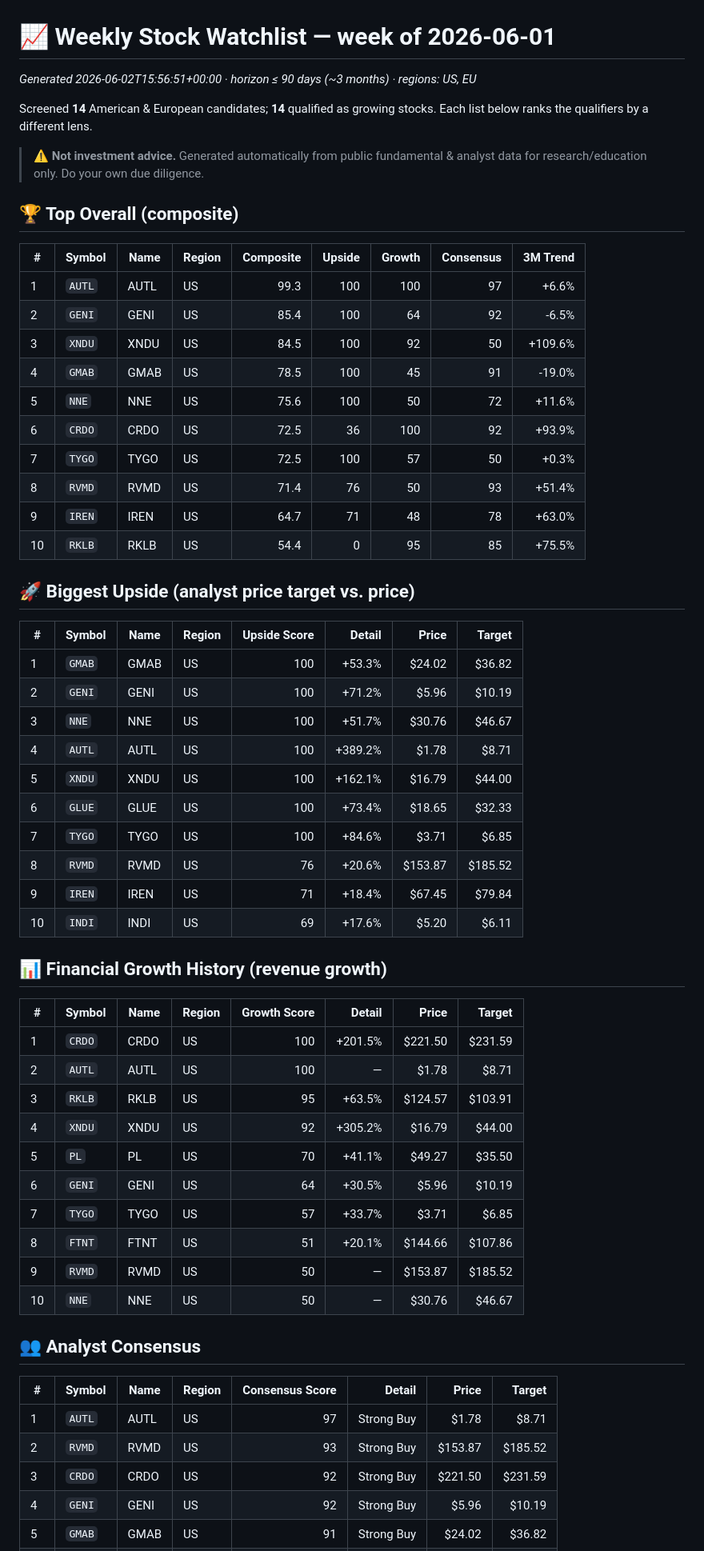
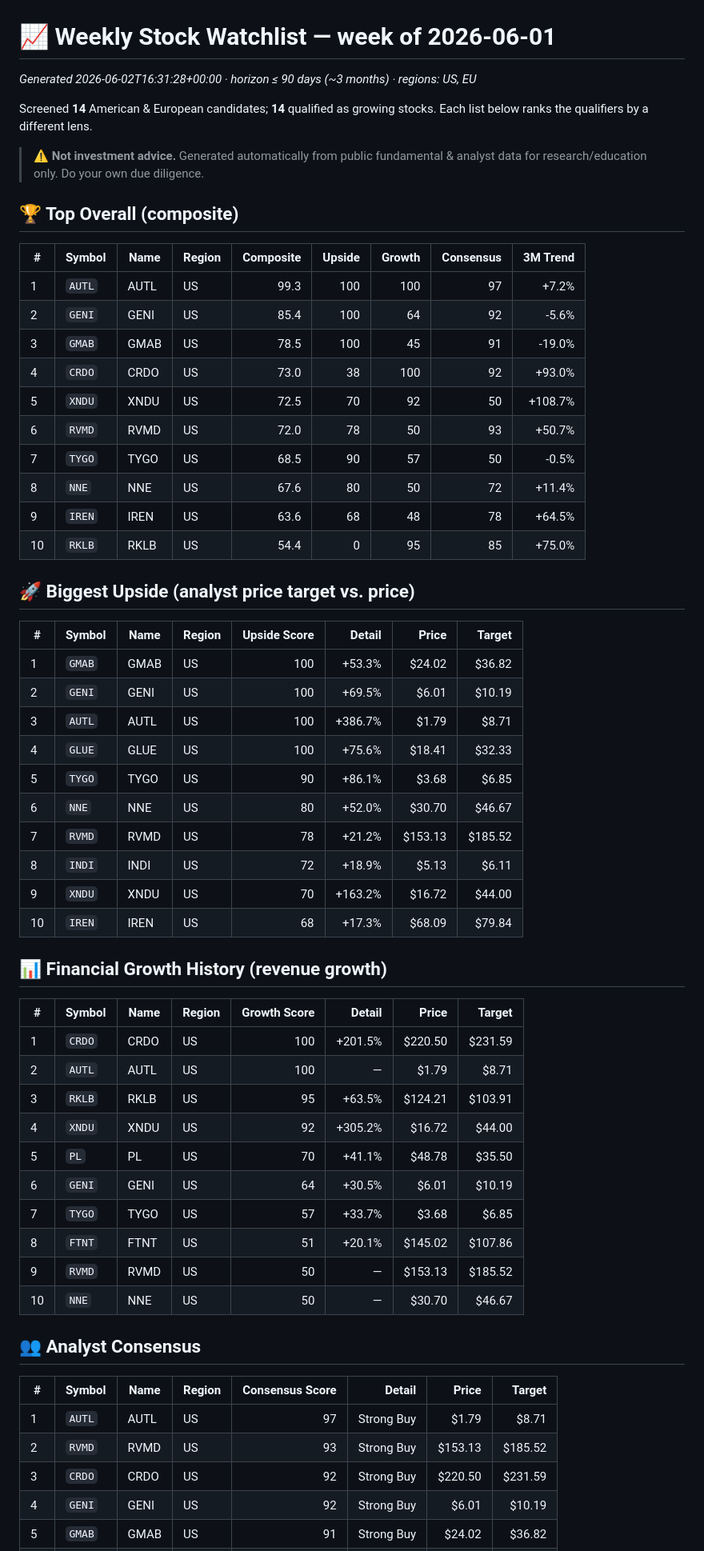
Before and after one commit to Martimbustorff/My-Project-Test, a Markdown page: trading_bot/watchlists/portfolio_2026-06-02.md, the part around one of its changes. Shown at 80% size. Rendered like a GitHub page.

Commit message:
chore: weekly stock watchlist (2026-06-02)

```diff
--- a/trading_bot/watchlists/portfolio_2026-06-02.md
+++ b/trading_bot/watchlists/portfolio_2026-06-02.md
@@ -1,6 +1,6 @@
 # 📈 Weekly Stock Watchlist — week of 2026-06-01
 
-*Generated 2026-06-02T15:56:51+00:00 · horizon ≤ 90 days (~3 months) · regions: US, EU*
+*Generated 2026-06-02T16:31:28+00:00 · horizon ≤ 90 days (~3 months) · regions: US, EU*
 
 Screened **14** American & European candidates; **14** qualified as growing stocks. Each list below ranks the qualifiers by a different lens.
 
@@ -9,50 +9,50 @@ Screened **14** American & European candidates; **14** qualified as growing stoc
 ## 🏆 Top Overall (composite)
 | # | Symbol | Name | Region | Composite | Upside | Growth | Consensus | 3M Trend |
 |---|--------|------|--------|----------:|-------:|-------:|----------:|---------:|
-| 1 | `AUTL` | AUTL | US | 99.3 | 100 | 100 | 97 | +6.6% |
-| 2 | `GENI` | GENI | US | 85.4 | 100 | 64 | 92 | -6.5% |
-| 3 | `XNDU` | XNDU | US | 84.5 | 100 | 92 | 50 | +109.6% |
-| 4 | `GMAB` | GMAB | US | 78.5 | 100 | 45 | 91 | -19.0% |
-| 5 | `NNE` | NNE | US | 75.6 | 100 | 50 | 72 | +11.6% |
-| 6 | `CRDO` | CRDO | US | 72.5 | 36 | 100 | 92 | +93.9% |
-| 7 | `TYGO` | TYGO | US | 72.5 | 100 | 57 | 50 | +0.3% |
-| 8 | `RVMD` | RVMD | US | 71.4 | 76 | 50 | 93 | +51.4% |
-| 9 | `IREN` | IREN | US | 64.7 | 71 | 48 | 78 | +63.0% |
-| 10 | `RKLB` | RKLB | US | 54.4 | 0 | 95 | 85 | +75.5% |
+| 1 | `AUTL` | AUTL | US | 99.3 | 100 | 100 | 97 | +7.2% |
+| 2 | `GENI` | GENI | US | 85.4 | 100 | 64 | 92 | -5.6% |
+| 3 | `GMAB` | GMAB | US | 78.5 | 100 | 45 | 91 | -19.0% |
+| 4 | `CRDO` | CRDO | US | 73.0 | 38 | 100 | 92 | +93.0% |
+| 5 | `XNDU` | XNDU | US | 72.5 | 70 | 92 | 50 | +108.7% |
+| 6 | `RVMD` | RVMD | US | 72.0 | 78 | 50 | 93 | +50.7% |
+| 7 | `TYGO` | TYGO | US | 68.5 | 90 | 57 | 50 | -0.5% |
+| 8 | `NNE` | NNE | US | 67.6 | 80 | 50 | 72 | +11.4% |
+| 9 | `IREN` | IREN | US | 63.6 | 68 | 48 | 78 | +64.5% |
+| 10 | `RKLB` | RKLB | US | 54.4 | 0 | 95 | 85 | +75.0% |
 
 ## 🚀 Biggest Upside (analyst price target vs. price)
 | # | Symbol | Name | Region | Upside Score | Detail | Price | Target |
 |---|--------|------|--------|------------:|-------:|------:|-------:|
 | 1 | `GMAB` | GMAB | US | 100 | +53.3% | $24.02 | $36.82 |
-| 2 | `GENI` | GENI | US | 100 | +71.2% | $5.96 | $10.19 |
-| 3 | `NNE` | NNE | US | 100 | +51.7% | $30.76 | $46.67 |
-| 4 | `AUTL` | AUTL | US | 100 | +389.2% | $1.78 | $8.71 |
-| 5 | `XNDU` | XNDU | US | 100 | +162.1% | $16.79 | $44.00 |
-| 6 | `GLUE` | GLUE | US | 100 | +73.4% | $18.65 | $32.33 |
-| 7 | `TYGO` | TYGO | US | 100 | +84.6% | $3.71 | $6.85 |
-| 8 | `RVMD` | RVMD | US | 76 | +20.6% | $153.87 | $185.52 |
-| 9 | `IREN` | IREN | US | 71 | +18.4% | $67.45 | $79.84 |
-| 10 | `INDI` | INDI | US | 69 | +17.6% | $5.20 | $6.11 |
+| 2 | `GENI` | GENI | US | 100 | +69.5% | $6.01 | $10.19 |
+| 3 | `AUTL` | AUTL | US | 100 | +386.7% | $1.79 | $8.71 |
+| 4 | `GLUE` | GLUE | US | 100 | +75.6% | $18.41 | $32.33 |
+| 5 | `TYGO` | TYGO | US | 90 | +86.1% | $3.68 | $6.85 |
+| 6 | `NNE` | NNE | US | 80 | +52.0% | $30.70 | $46.67 |
+| 7 | `RVMD` | RVMD | US | 78 | +21.2% | $153.13 | $185.52 |
+| 8 | `INDI` | INDI | US | 72 | +18.9% | $5.13 | $6.11 |
+| 9 | `XNDU` | XNDU | US | 70 | +163.2% | $16.72 | $44.00 |
+| 10 | `IREN` | IREN | US | 68 | +17.3% | $68.09 | $79.84 |
 
 ## 📊 Financial Growth History (revenue growth)
 | # | Symbol | Name | Region | Growth Score | Detail | Price | Target |
 |---|--------|------|--------|------------:|-------:|------:|-------:|
-| 1 | `CRDO` | CRDO | US | 100 | +201.5% | $221.50 | $231.59 |
-| 2 | `AUTL` | AUTL | US | 100 | — | $1.78 | $8.71 |
-| 3 | `RKLB` | RKLB | US | 95 | +63.5% | $124.57 | $103.91 |
-| 4 | `XNDU` | XNDU | US | 92 | +305.2% | $16.79 | $44.00 |
-| 5 | `PL` | PL | US | 70 | +41.1% | $49.27 | $35.50 |
-| 6 | `GENI` | GENI | US | 64 | +30.5% | $5.96 | $10.19 |
-| 7 | `TYGO` | TYGO | US | 57 | +33.7% | $3.71 | $6.85 |
-| 8 | `FTNT` | FTNT | US | 51 | +20.1% | $144.66 | $107.86 |
-| 9 | `RVMD` | RVMD | US | 50 | — | $153.87 | $185.52 |
-| 10 | `NNE` | NNE | US | 50 | — | $30.76 | $46.67 |
+| 1 | `CRDO` | CRDO | US | 100 | +201.5% | $220.50 | $231.59 |
+| 2 | `AUTL` | AUTL | US | 100 | — | $1.79 | $8.71 |
+| 3 | `RKLB` | RKLB | US | 95 | +63.5% | $124.21 | $103.91 |
+| 4 | `XNDU` | XNDU | US | 92 | +305.2% | $16.72 | $44.00 |
+| 5 | `PL` | PL | US | 70 | +41.1% | $48.78 | $35.50 |
+| 6 | `GENI` | GENI | US | 64 | +30.5% | $6.01 | $10.19 |
+| 7 | `TYGO` | TYGO | US | 57 | +33.7% | $3.68 | $6.85 |
+| 8 | `FTNT` | FTNT | US | 51 | +20.1% | $145.02 | $107.86 |
+| 9 | `RVMD` | RVMD | US | 50 | — | $153.13 | $185.52 |
+| 10 | `NNE` | NNE | US | 50 | — | $30.70 | $46.67 |
 
 ## 👥 Analyst Consensus
 | # | Symbol | Name | Region | Consensus Score | Detail | Price | Target |
 |---|--------|------|--------|------------:|-------:|------:|-------:|
-| 1 | `AUTL` | AUTL | US | 97 | Strong Buy | $1.78 | $8.71 |
-| 2 | `RVMD` | RVMD | US | 93 | Strong Buy | $153.87 | $185.52 |
-| 3 | `CRDO` | CRDO | US | 92 | Strong Buy | $221.50 | $231.59 |
-| 4 | `GENI` | GENI | US | 92 | Strong Buy | $5.96 | $10.19 |
+| 1 | `AUTL` | AUTL | US | 97 | Strong Buy | $1.79 | $8.71 |
+| 2 | `RVMD` | RVMD | US | 93 | Strong Buy | $153.13 | $185.52 |
+| 3 | `CRDO` | CRDO | US | 92 | Strong Buy | $220.50 | $231.59 |
+| 4 | `GENI` | GENI | US | 92 | Strong Buy | $6.01 | $10.19 |
 | 5 | `GMAB` | GMAB | US | 91 | Strong Buy | $24.02 | $36.82 |
```
Also changed, not shown: other parts of trading_bot/watchlists/portfolio_2026-06-02.md (+5 -5 lines), trading_bot/watchlists/universe_2026-06-02.md (+34 -34 lines).
